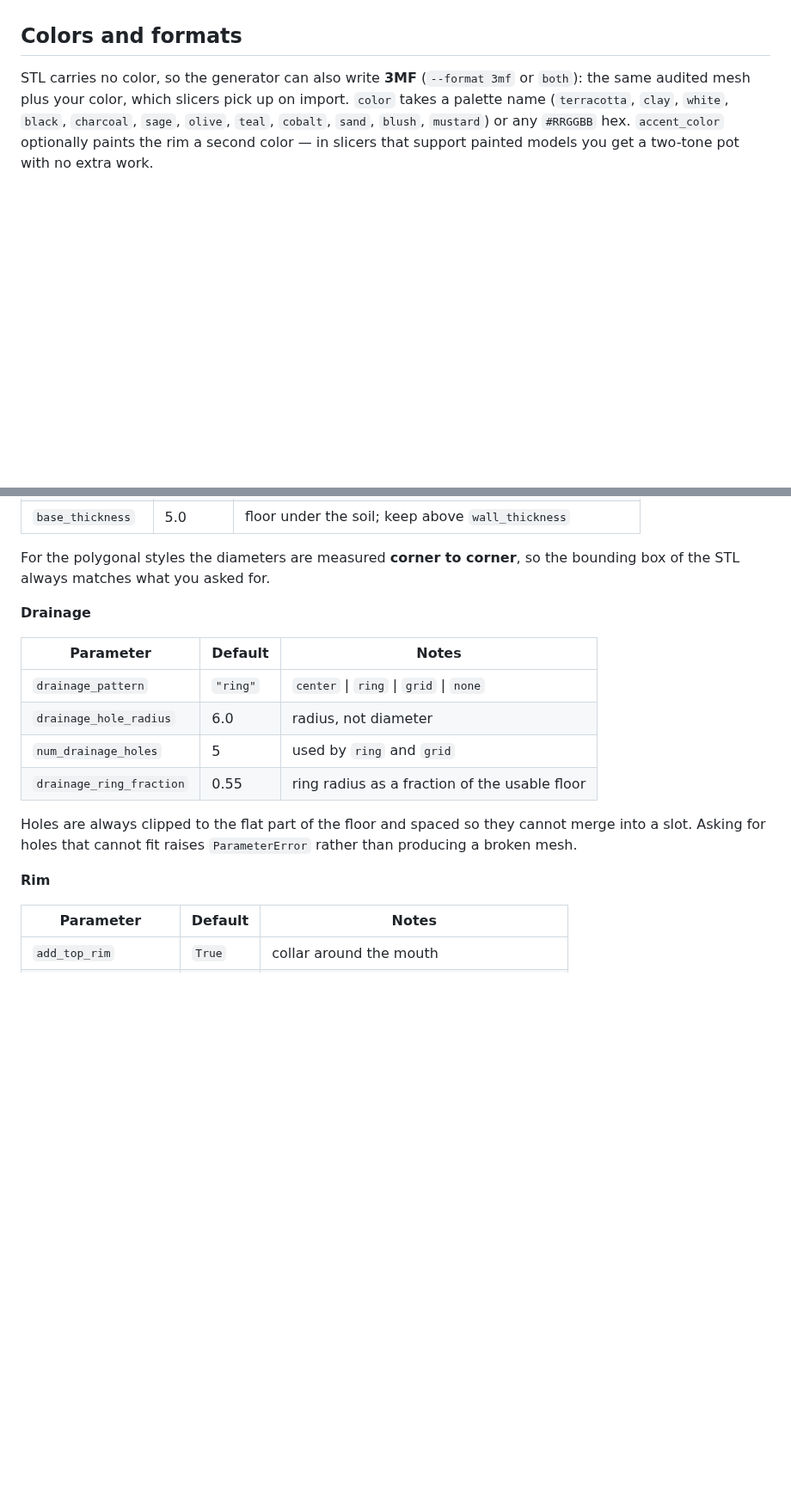
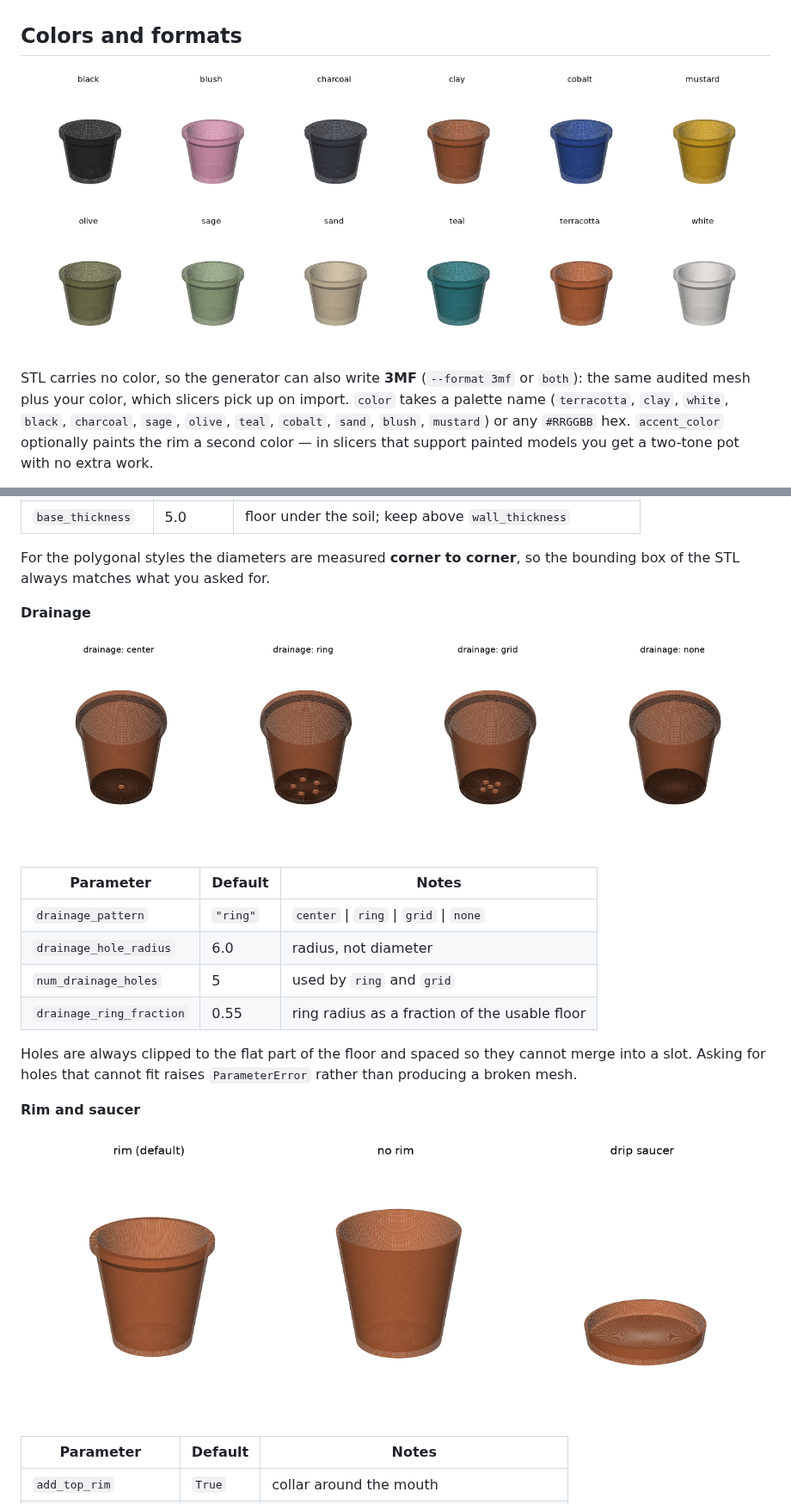
Before and after one commit to MEHDLLC/Flower-Pot-Stl-Generator, a Markdown page: README.md, 2 parts joined by grey strips. Shown at 86% size. GitHub-like rendering; pictures changed too: docs/img/colors.png (added), docs/img/drainage.png (added), docs/img/extras.png (added); blank space fills up the shorter version.

```diff
--- a/README.md
+++ b/README.md
@@ -124,6 +131,8 @@ texture with heavily twisted ribs (`rib_twist_degrees` > 25) stacks their slopes
 validator warns and the audit has the final word.
 
 ## Colors and formats
+
+![the color palette](docs/img/colors.png)
 
 STL carries no color, so the generator can also write **3MF** (`--format 3mf` or
 `both`): the same audited mesh plus your color, which slicers pick up on import.
@@ -318,6 +327,8 @@ bounding box of the STL always matches what you asked for.
 
 **Drainage**
 
+![drainage patterns](docs/img/drainage.png)
+
 | Parameter | Default | Notes |
 |---|---|---|
 | `drainage_pattern` | `"ring"` | `center` \| `ring` \| `grid` \| `none` |
@@ -329,7 +340,9 @@ Holes are always clipped to the flat part of the floor and spaced so they cannot
 into a slot. Asking for holes that cannot fit raises `ParameterError` rather than
 producing a broken mesh.
 
-**Rim**
+**Rim and saucer**
+
+![rim and saucer](docs/img/extras.png)
 
 | Parameter | Default | Notes |
 |---|---|---|
```
Also changed, not shown: other parts of README.md (+7 -0 lines), docs/img/textures.png, 2 other files.
